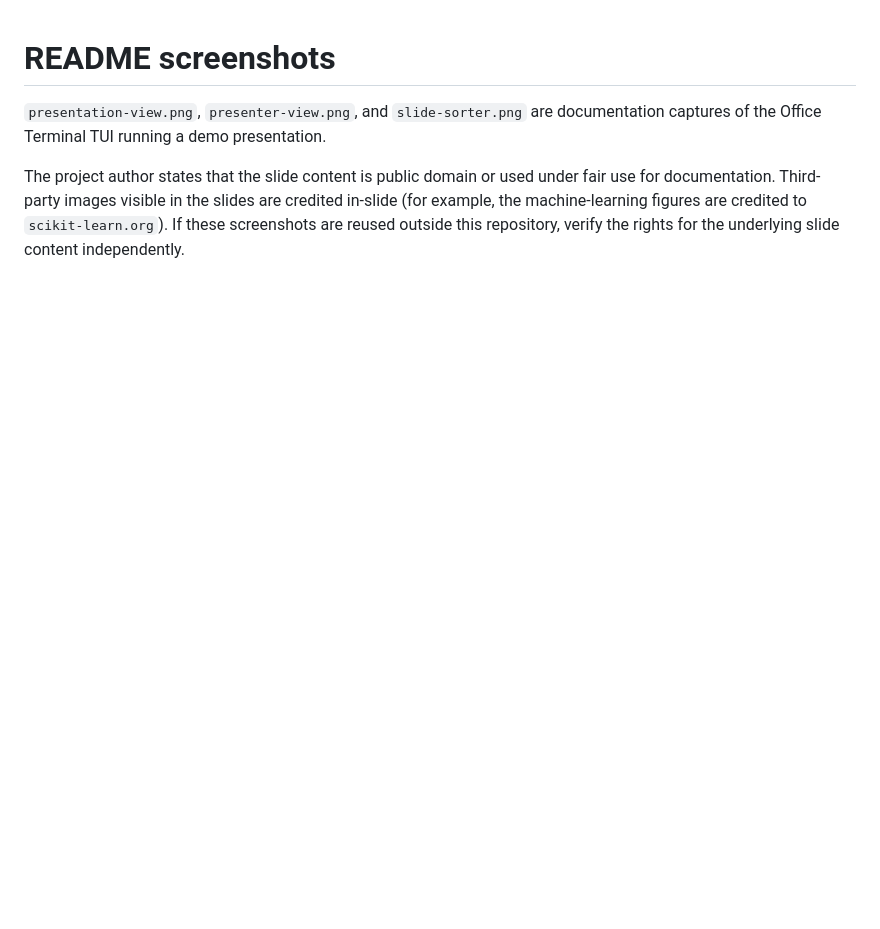
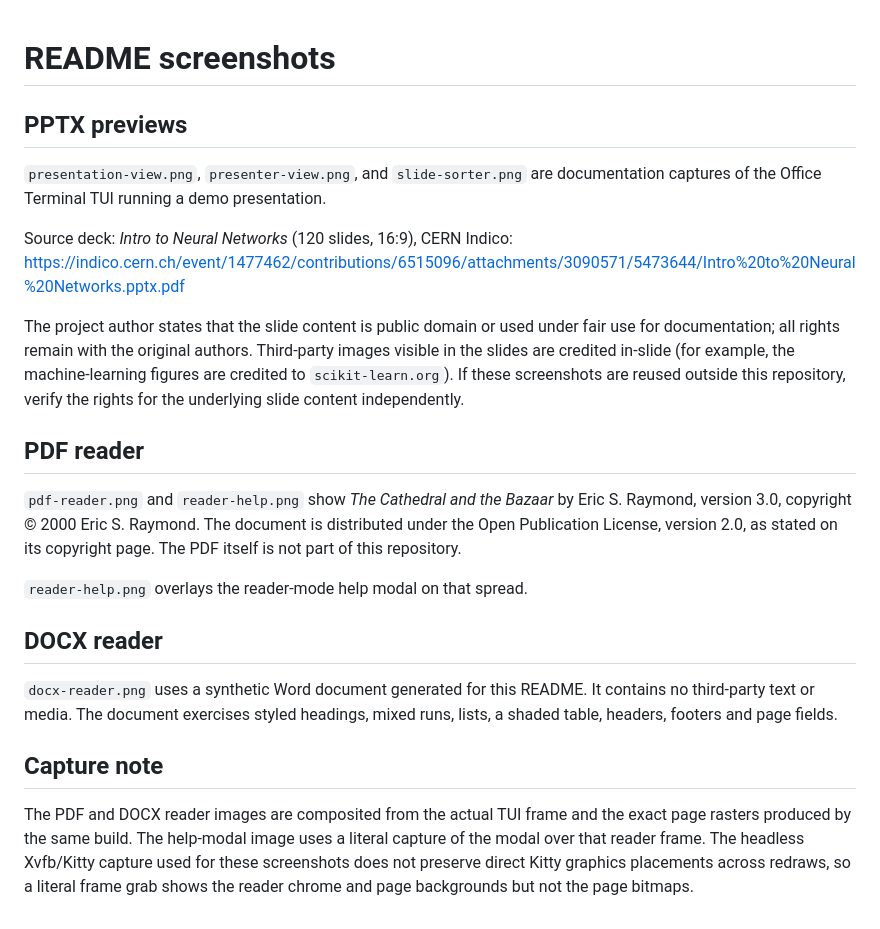
Before and after one commit to ahati/office-terminal, a Markdown page: media/README.md, the part around the change. Rendered like a GitHub page; blank space fills up the shorter version.

```diff
--- a/media/README.md
+++ b/media/README.md
@@ -1,10 +1,40 @@
 # README screenshots
+
+## PPTX previews
 
 `presentation-view.png`, `presenter-view.png`, and `slide-sorter.png` are
 documentation captures of the Office Terminal TUI running a demo presentation.
 
+Source deck: *Intro to Neural Networks* (120 slides, 16:9), CERN Indico:
+<https://indico.cern.ch/event/1477462/contributions/6515096/attachments/3090571/5473644/Intro%20to%20Neural%20Networks.pptx.pdf>
+
 The project author states that the slide content is public domain or used under
-fair use for documentation. Third-party images visible in the slides are
-credited in-slide (for example, the machine-learning figures are credited to
-`scikit-learn.org`). If these screenshots are reused outside this repository,
-verify the rights for the underlying slide content independently.
+fair use for documentation; all rights remain with the original authors.
+Third-party images visible in the slides are credited in-slide (for example, the
+machine-learning figures are credited to `scikit-learn.org`). If these
+screenshots are reused outside this repository, verify the rights for the
+underlying slide content independently.
+
+## PDF reader
+
+`pdf-reader.png` and `reader-help.png` show *The Cathedral and the Bazaar* by
+Eric S. Raymond, version 3.0, copyright © 2000 Eric S. Raymond. The document is
+distributed under the Open Publication License, version 2.0, as stated on its
+copyright page. The PDF itself is not part of this repository.
+
+`reader-help.png` overlays the reader-mode help modal on that spread.
+
+## DOCX reader
+
+`docx-reader.png` uses a synthetic Word document generated for this README. It
+contains no third-party text or media. The document exercises styled headings,
+mixed runs, lists, a shaded table, headers, footers and page fields.
+
+## Capture note
+
+The PDF and DOCX reader images are composited from the actual TUI frame and the
+exact page rasters produced by the same build. The help-modal image uses a
+literal capture of the modal over that reader frame. The headless Xvfb/Kitty
+capture used for these screenshots does not preserve direct Kitty graphics
+placements across redraws, so a literal frame grab shows the reader chrome and
+page backgrounds but not the page bitmaps.
```
Also changed, not shown: README.md (+16 -2 lines), THIRD_PARTY_NOTICES.md (+15 -4 lines), media/docx-reader.png (added), media/pdf-reader.png (added), media/reader-help.png (added), 1 other file.
